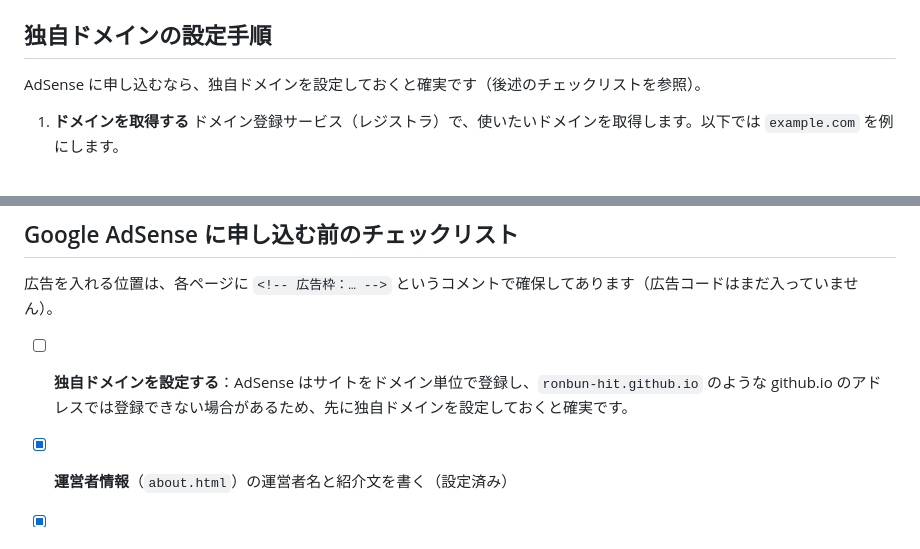
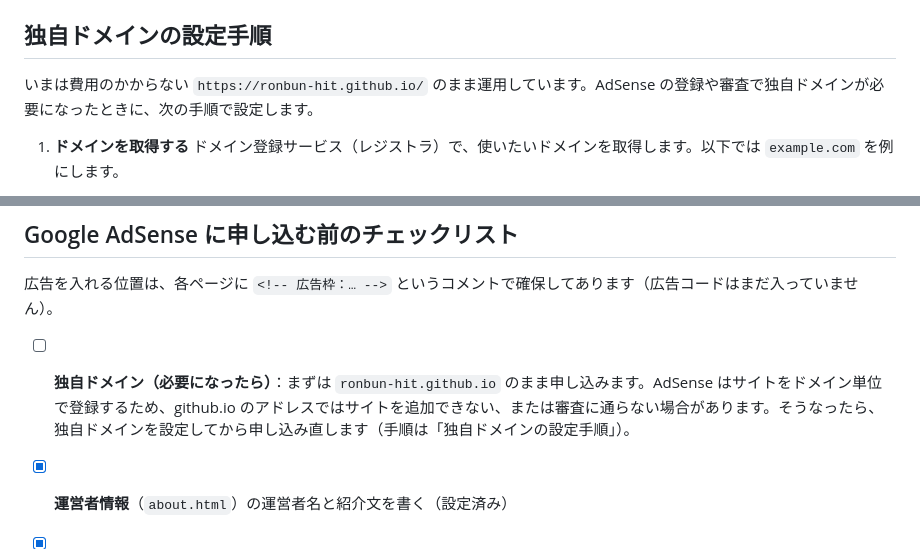
Before and after one commit to ronbun-hit/ronbun-hit.github.io, a Markdown page: README.md, 2 parts joined by grey strips. Drawn GitHub-style.

Commit message:
独自ドメインは使わず github.io のまま運用する方針を README・CLAUDE.md に反映
Co-Authored-By: Claude Opus 5.5 <noreply@anthropic.com>
Claude-Session: https://claude.ai/code/session_01WEfBATbukUXa9DbYaNCcUX

```diff
--- a/README.md
+++ b/README.md
@@ -98,7 +98,7 @@ node --test
 
 ## 独自ドメインの設定手順
 
-AdSense に申し込むなら、独自ドメインを設定しておくと確実です（後述のチェックリストを参照）。
+いまは費用のかからない `https://ronbun-hit.github.io/` のまま運用しています。AdSense の登録や審査で独自ドメインが必要になったときに、次の手順で設定します。
 
 1. **ドメインを取得する**
    ドメイン登録サービス（レジストラ）で、使いたいドメインを取得します。以下では `example.com` を例にします。
@@ -151,7 +151,7 @@ AdSense に申し込むなら、独自ドメインを設定しておくと確実
 
 広告を入れる位置は、各ページに `<!-- 広告枠：… -->` というコメントで確保してあります（広告コードはまだ入っていません）。
 
-- [ ] **独自ドメインを設定する**：AdSense はサイトをドメイン単位で登録し、`ronbun-hit.github.io` のような github.io のアドレスでは登録できない場合があるため、先に独自ドメインを設定しておくと確実です。
+- [ ] **独自ドメイン（必要になったら）**：まずは `ronbun-hit.github.io` のまま申し込みます。AdSense はサイトをドメイン単位で登録するため、github.io のアドレスではサイトを追加できない、または審査に通らない場合があります。そうなったら、独自ドメインを設定してから申し込み直します（手順は「独自ドメインの設定手順」）。
 - [x] **運営者情報**（`about.html`）の運営者名と紹介文を書く（設定済み）
 - [x] **お問い合わせ**（`contact.html`）の Google フォームの URL を設定する（設定済み：https://forms.gle/7xYetTHFo9Wf4DUQ9）
 - [x] **解説記事**（`articles/history-report-bibliography.html`）の本文を書く（設定済み）
```
Also changed, not shown: CLAUDE.md (+2 -1 lines).
